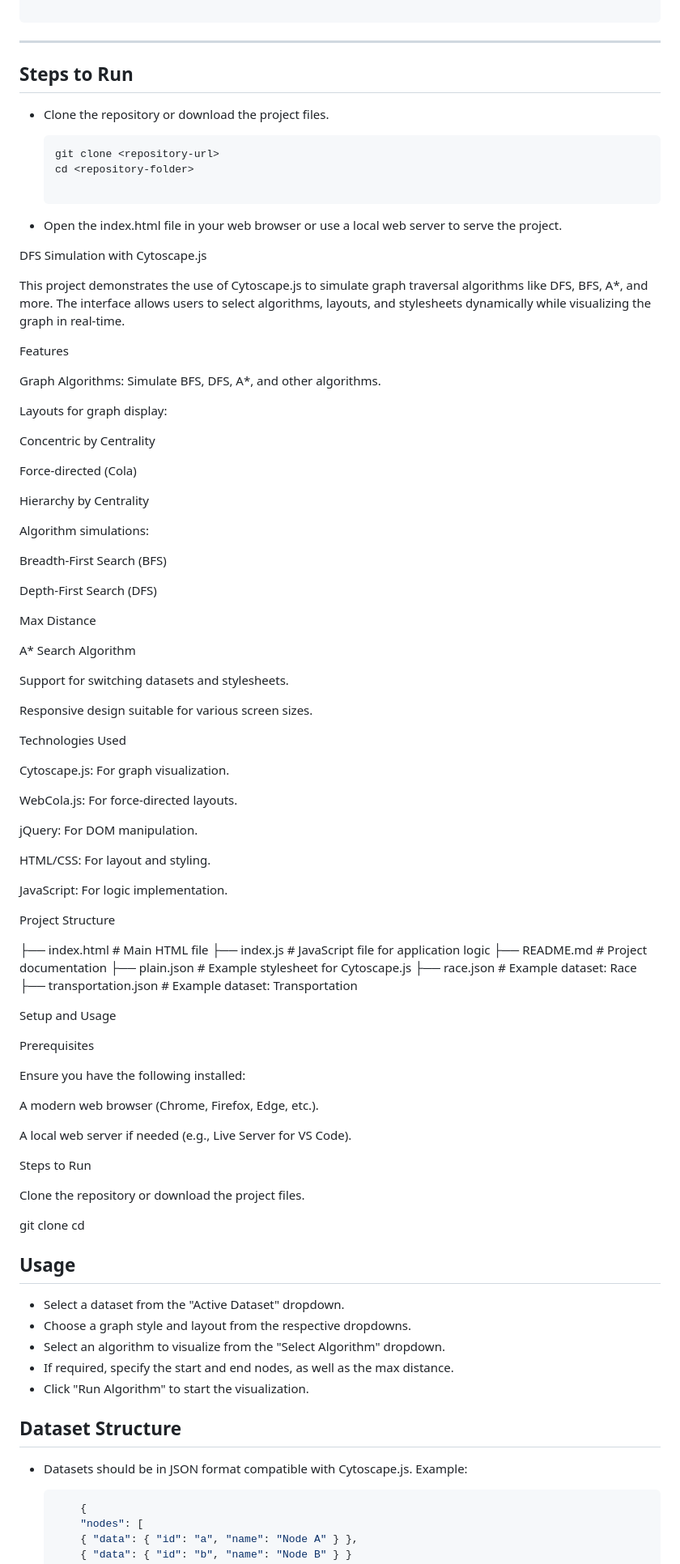
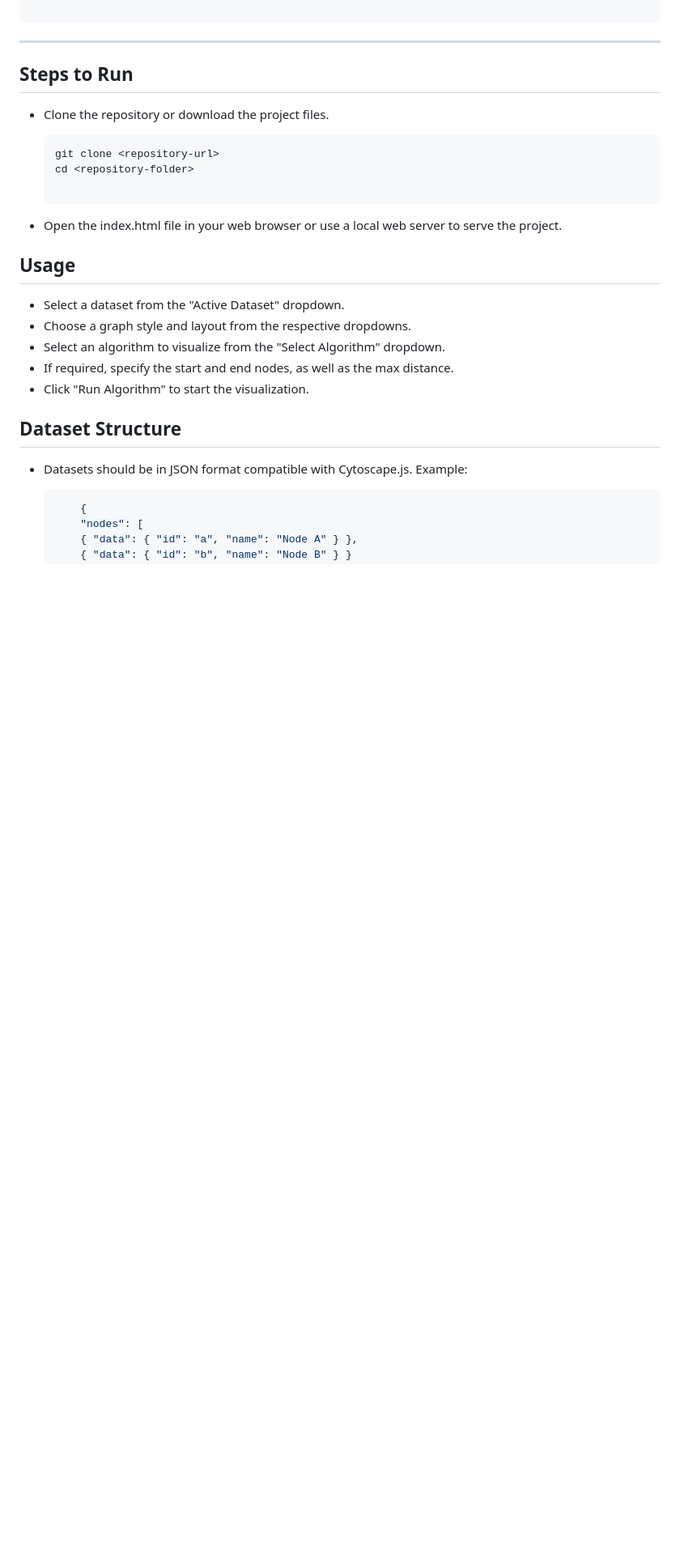
Before and after one commit to AlgoVizTechSphere/DFS-Simulation, a Markdown page: README.md, the part around one of its changes. Shown at 81% size. Drawn GitHub-style; blank space fills up the shorter version.

````diff
--- a/README.md
+++ b/README.md
@@ -56,74 +56,6 @@ This project demonstrates the use of Cytoscape.js to simulate graph traversal al
   ```
 
 - Open the index.html file in your web browser or use a local web server to serve the project.
-
-DFS Simulation with Cytoscape.js
-
-This project demonstrates the use of Cytoscape.js to simulate graph traversal algorithms like DFS, BFS, A\*, and more. The interface allows users to select algorithms, layouts, and stylesheets dynamically while visualizing the graph in real-time.
-
-Features
-
-Graph Algorithms: Simulate BFS, DFS, A\*, and other algorithms.
-
-Layouts for graph display:
-
-Concentric by Centrality
-
-Force-directed (Cola)
-
-Hierarchy by Centrality
-
-Algorithm simulations:
-
-Breadth-First Search (BFS)
-
-Depth-First Search (DFS)
-
-Max Distance
-
-A\* Search Algorithm
-
-Support for switching datasets and stylesheets.
-
-Responsive design suitable for various screen sizes.
-
-Technologies Used
-
-Cytoscape.js: For graph visualization.
-
-WebCola.js: For force-directed layouts.
-
-jQuery: For DOM manipulation.
-
-HTML/CSS: For layout and styling.
-
-JavaScript: For logic implementation.
-
-Project Structure
-
-├── index.html # Main HTML file
-├── index.js # JavaScript file for application logic
-├── README.md # Project documentation
-├── plain.json # Example stylesheet for Cytoscape.js
-├── race.json # Example dataset: Race
-├── transportation.json # Example dataset: Transportation
-
-Setup and Usage
-
-Prerequisites
-
-Ensure you have the following installed:
-
-A modern web browser (Chrome, Firefox, Edge, etc.).
-
-A local web server if needed (e.g., Live Server for VS Code).
-
-Steps to Run
-
-Clone the repository or download the project files.
-
-git clone <repository-url>
-cd <repository-folder>
 
 ## **Usage**
 
````
Also changed, not shown: other parts of README.md (+0 -4 lines).
